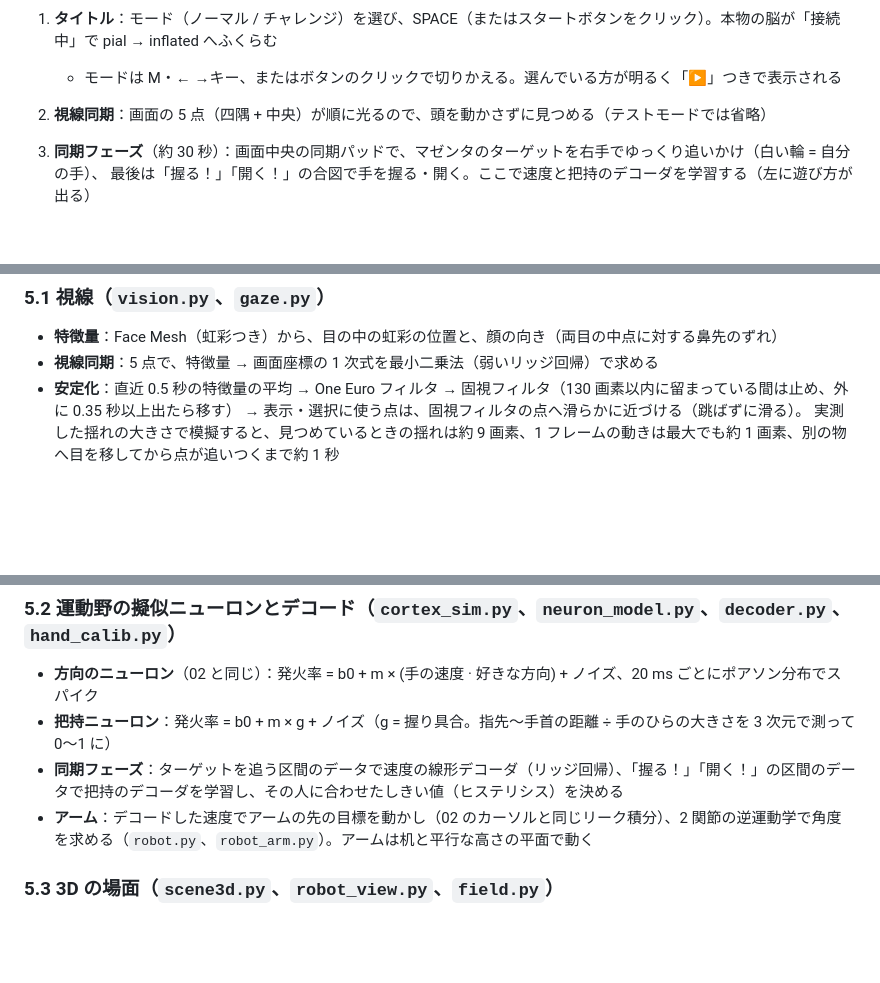
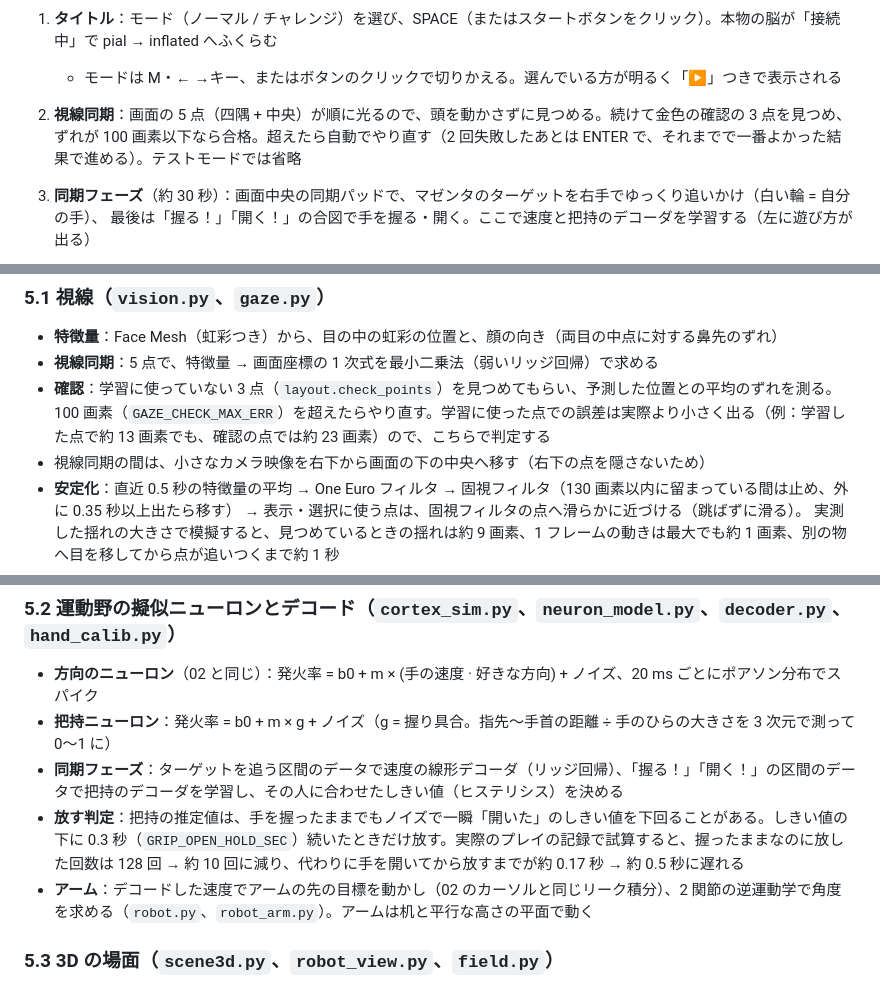
Before and after one commit to naokif0514/opencv-gl-project_NaokiFurusawa, a Markdown page: 03_bci_game/README.md, 3 parts joined by grey strips. Rendered like a GitHub page; blank space fills up the shorter version.

```diff
--- a/03_bci_game/README.md
+++ b/03_bci_game/README.md
@@ -71,7 +71,7 @@ cd 03_bci_game
 
 1. **タイトル**：モード（ノーマル / チャレンジ）を選び、SPACE（またはスタートボタンをクリック）。本物の脳が「接続中」で pial → inflated へふくらむ
    - モードは M・← →キー、またはボタンのクリックで切りかえる。選んでいる方が明るく「▶」つきで表示される
-2. **視線同期**：画面の 5 点（四隅 + 中央）が順に光るので、頭を動かさずに見つめる（テストモードでは省略）
+2. **視線同期**：画面の 5 点（四隅 + 中央）が順に光るので、頭を動かさずに見つめる。続けて金色の確認の 3 点を見つめ、ずれが 100 画素以下なら合格。超えたら自動でやり直す（2 回失敗したあとは ENTER で、それまでで一番よかった結果で進める）。テストモードでは省略
 3. **同期フェーズ**（約 30 秒）：画面中央の同期パッドで、マゼンタのターゲットを右手でゆっくり追いかけ（白い輪 = 自分の手）、
    最後は「握る！」「開く！」の合図で手を握る・開く。ここで速度と把持のデコーダを学習する（左に遊び方が出る）
 
@@ -171,6 +171,8 @@ cd 03_bci_game
 ### 5.1 視線（`vision.py`、`gaze.py`）
 - **特徴量**：Face Mesh（虹彩つき）から、目の中の虹彩の位置と、顔の向き（両目の中点に対する鼻先のずれ）
 - **視線同期**：5 点で、特徴量 → 画面座標の 1 次式を最小二乗法（弱いリッジ回帰）で求める
+- **確認**：学習に使っていない 3 点（`layout.check_points`）を見つめてもらい、予測した位置との平均のずれを測る。100 画素（`GAZE_CHECK_MAX_ERR`）を超えたらやり直す。学習に使った点での誤差は実際より小さく出る（例：学習した点で約 13 画素でも、確認の点では約 23 画素）ので、こちらで判定する
+- 視線同期の間は、小さなカメラ映像を右下から画面の下の中央へ移す（右下の点を隠さないため）
 - **安定化**：直近 0.5 秒の特徴量の平均 → One Euro フィルタ → 固視フィルタ（130 画素以内に留まっている間は止め、外に 0.35 秒以上出たら移す）
   → 表示・選択に使う点は、固視フィルタの点へ滑らかに近づける（跳ばずに滑る）。
   実測した揺れの大きさで模擬すると、見つめているときの揺れは約 9 画素、1 フレームの動きは最大でも約 1 画素、別の物へ目を移してから点が追いつくまで約 1 秒
@@ -182,6 +184,7 @@ cd 03_bci_game
 - **方向のニューロン**（02 と同じ）：発火率 = b0 + m × (手の速度 · 好きな方向) + ノイズ、20 ms ごとにポアソン分布でスパイク
 - **把持ニューロン**：発火率 = b0 + m × g + ノイズ（g = 握り具合。指先〜手首の距離 ÷ 手のひらの大きさを 3 次元で測って 0〜1 に）
 - **同期フェーズ**：ターゲットを追う区間のデータで速度の線形デコーダ（リッジ回帰）、「握る！」「開く！」の区間のデータで把持のデコーダを学習し、その人に合わせたしきい値（ヒステリシス）を決める
+- **放す判定**：把持の推定値は、手を握ったままでもノイズで一瞬「開いた」のしきい値を下回ることがある。しきい値の下に 0.3 秒（`GRIP_OPEN_HOLD_SEC`）続いたときだけ放す。実際のプレイの記録で試算すると、握ったままなのに放した回数は 128 回 → 約 10 回に減り、代わりに手を開いてから放すまでが約 0.17 秒 → 約 0.5 秒に遅れる
 - **アーム**：デコードした速度でアームの先の目標を動かし（02 のカーソルと同じリーク積分）、2 関節の逆運動学で角度を求める（`robot.py`、`robot_arm.py`）。アームは机と平行な高さの平面で動く
 
 ### 5.3 3D の場面（`scene3d.py`、`robot_view.py`、`field.py`）
```
Also changed, not shown: 03_bci_game/docs/visual/stageB_0_before.png (added), 03_bci_game/docs/visual/stageB_1_light.png (added), 03_bci_game/docs/visual/stageB_2_standard.png (added), 03_bci_game/docs/visual/stageB_3_high.png (added), 03_bci_game/docs/visual/stageB_4_compare_closeup.png (added), 7 other files.
